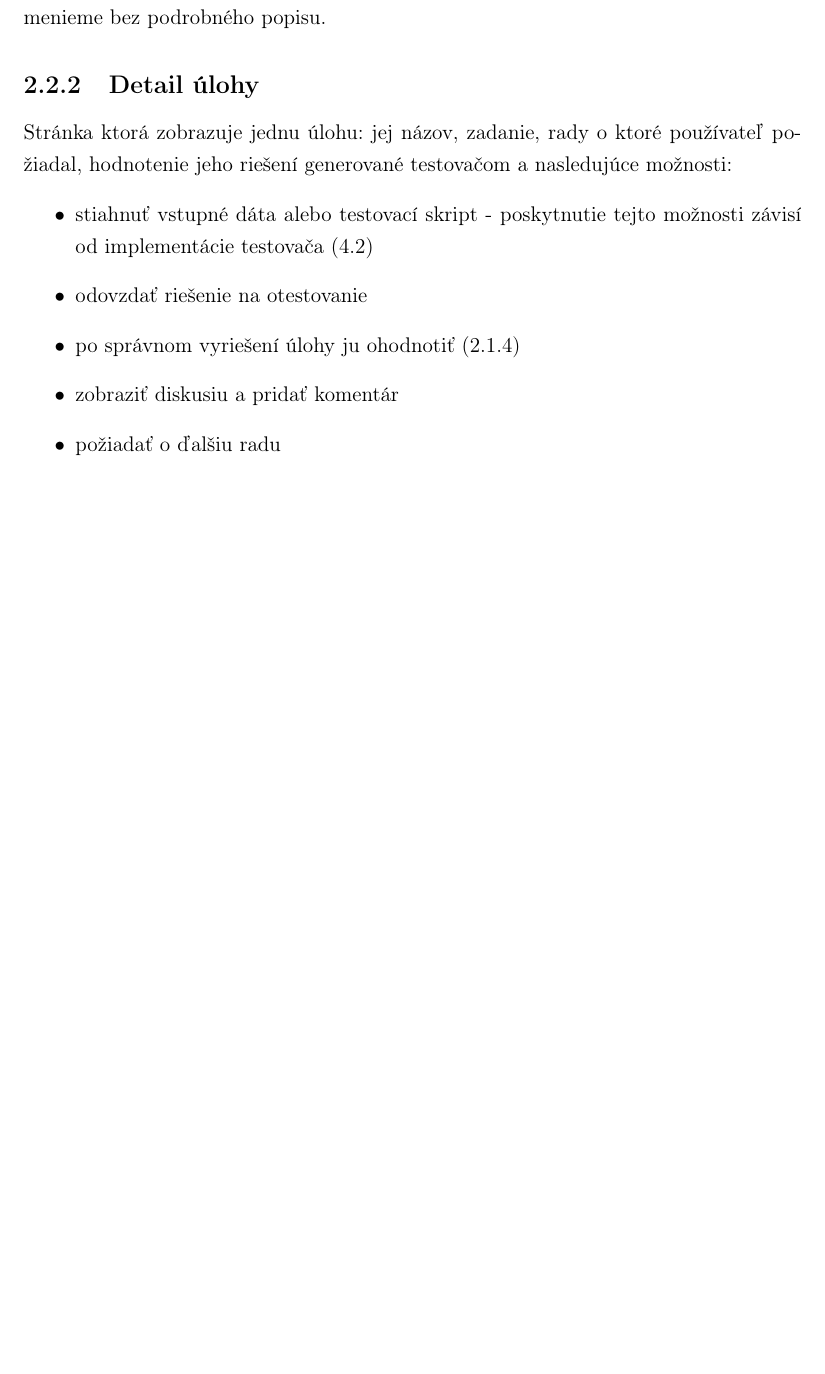
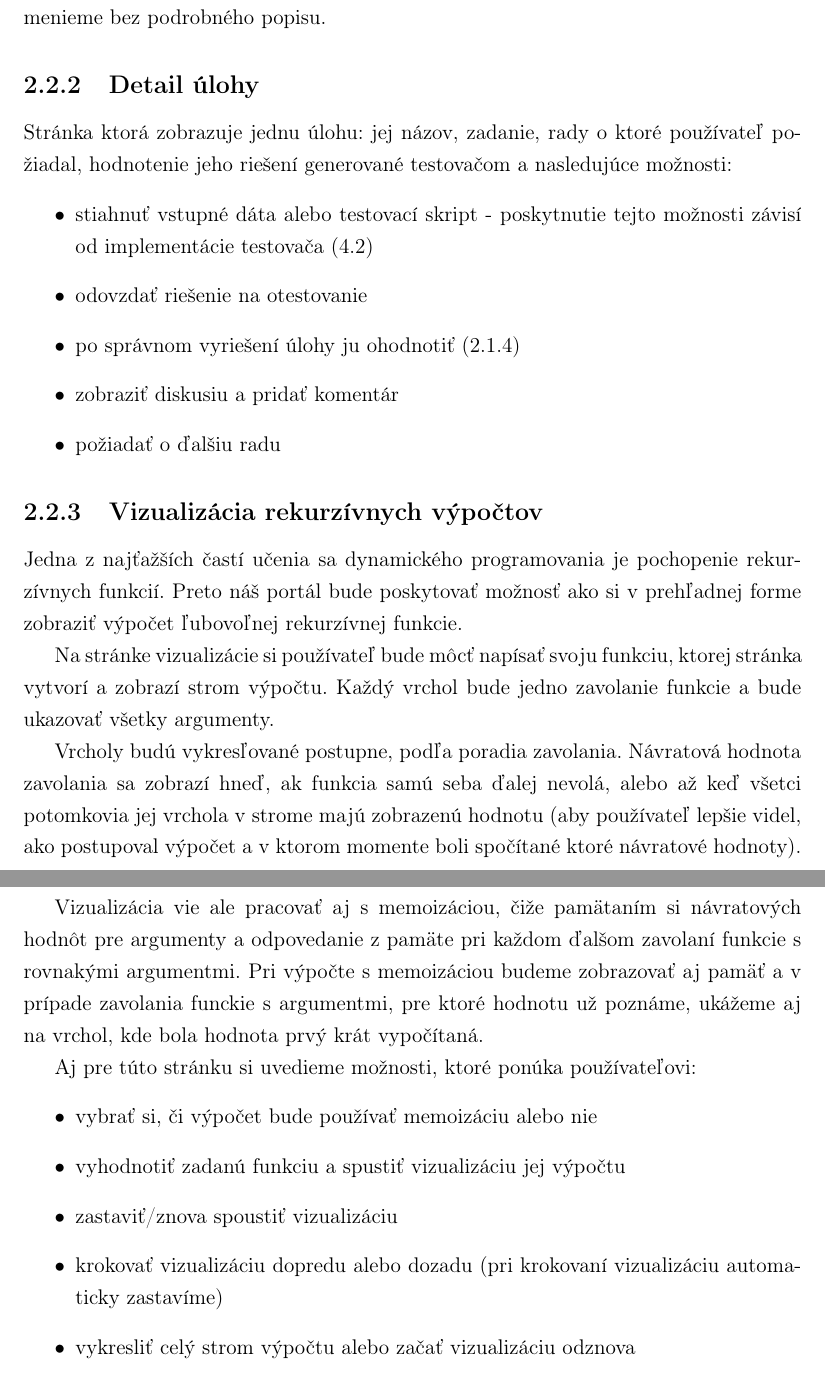
Before and after one commit to Zygro/bc-text, a LaTeX book (main.tex, which reads front-end.tex): part of page 13 of 27 before the commit and two parts of pages 13 and 14 of 28 after it, the two joined at a grey line, cut so that both start at the same text, the shorter picture padded with empty space. Compiled offline with pdfLaTeX.

Commit message:
design of vis

```diff
--- a/front-end.tex
+++ b/front-end.tex
@@ -90,3 +90,31 @@ generované testovačom a nasledujúce možnosti:
   \item zobraziť diskusiu a pridať komentár
   \item požiadať o ďalšiu radu
 \end{itemize}
+
+\subsection{Vizualizácia rekurzívnych výpočtov}
+Jedna z najťažších častí učenia sa dynamického programovania je pochopenie rekurzívnych funkcií.
+Preto náš portál bude poskytovať možnosť ako si v prehľadnej forme zobraziť výpočet ľubovoľnej
+rekurzívnej funkcie.
+
+Na stránke vizualizácie si používateľ bude môcť napísať svoju funkciu, ktorej stránka vytvorí
+a zobrazí strom výpočtu. Každý vrchol bude jedno zavolanie funkcie a bude ukazovať všetky argumenty.
+
+Vrcholy budú vykresľované postupne, podľa poradia zavolania. Návratová hodnota zavolania
+sa zobrazí hneď, ak funkcia samú seba ďalej nevolá, alebo až keď všetci potomkovia jej vrchola v strome
+majú zobrazenú hodnotu (aby používateľ lepšie videl, ako postupoval výpočet a v ktorom momente
+boli spočítané ktoré návratové hodnoty).
+
+Vizualizácia vie ale pracovať aj s memoizáciou, čiže pamätaním si návratových hodnôt pre
+argumenty a odpovedanie z pamäte pri každom ďalšom zavolaní funkcie s rovnakými argumentmi.
+Pri výpočte s memoizáciou budeme zobrazovať aj pamäť a v prípade zavolania funckie s argumentmi,
+pre ktoré hodnotu už poznáme, ukážeme aj na vrchol, kde bola hodnota prvý krát vypočítaná.
+
+Aj pre túto stránku si uvedieme možnosti, ktoré ponúka používateľovi:
+\begin{itemize}
+  \item vybrať si, či výpočet bude používať memoizáciu alebo nie
+  \item vyhodnotiť zadanú funkciu a spustiť vizualizáciu jej výpočtu
+  \item zastaviť/znova spoustiť vizualizáciu
+  \item krokovať vizualizáciu dopredu alebo dozadu (pri krokovaní vizualizáciu
+   automaticky zastavíme)
+  \item vykresliť celý strom výpočtu alebo začať vizualizáciu odznova
+\end{itemize}
```
